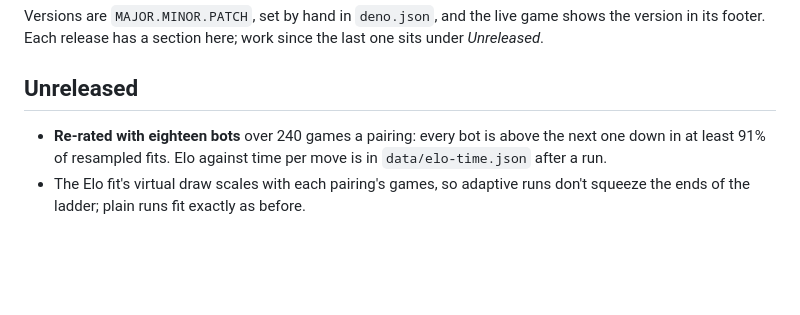
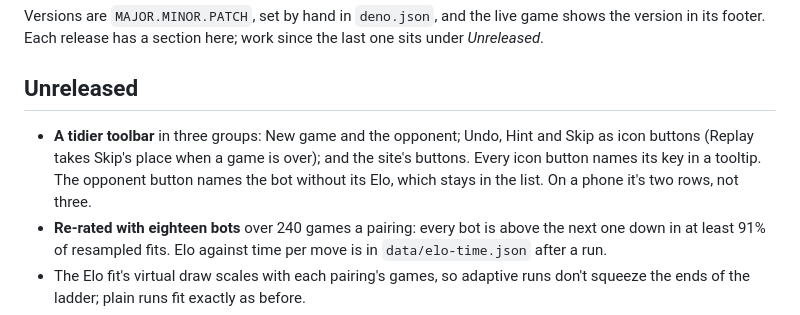
Before and after one commit to seven-leven/mancala, a Markdown page: CHANGELOG.md, the part around the change. GitHub-like rendering; blank space fills up the shorter version.

```diff
--- a/CHANGELOG.md
+++ b/CHANGELOG.md
@@ -5,6 +5,9 @@ release has a section here; work since the last one sits under _Unreleased_.
 
 ## Unreleased
 
+- **A tidier toolbar** in three groups: New game and the opponent; Undo, Hint and Skip as icon buttons (Replay takes
+  Skip's place when a game is over); and the site's buttons. Every icon button names its key in a tooltip. The opponent
+  button names the bot without its Elo, which stays in the list. On a phone it's two rows, not three.
 - **Re-rated with eighteen bots** over 240 games a pairing: every bot is above the next one down in at least 91% of
   resampled fits. Elo against time per move is in `data/elo-time.json` after a run.
 - The Elo fit's virtual draw scales with each pairing's games, so adaptive runs don't squeeze the ends of the ladder;
```
Also changed, not shown: docs/DESIGN.md (+15 -3 lines), docs/icons.png, 7 other files.
